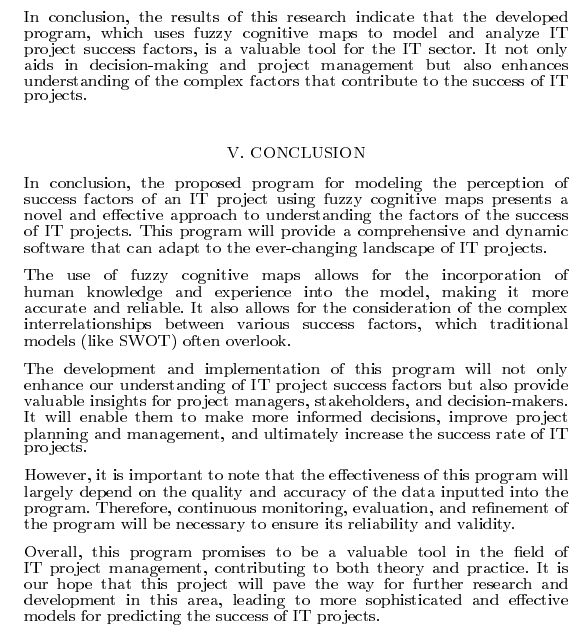
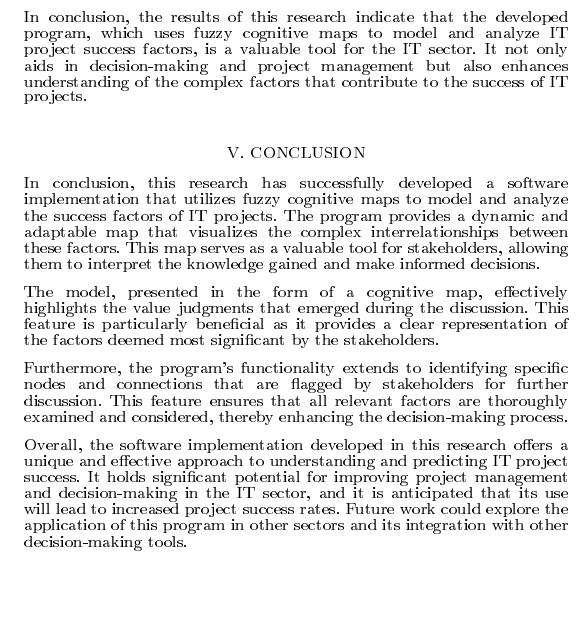
Before and after one commit to NikPeg/modeling_perception_success_factors, a LaTeX thesis (PP.tex): part of one column of page 3 of 3, cut so that both start at the same text, the shorter picture padded with empty space. The pictures show the PDF file out/PP.pdf that the author committed with the source.

Commit message:
New conclusion

```diff
--- a/PP.tex
+++ b/PP.tex
@@ -392,16 +392,13 @@
             \begin{center}
                 \chapter{V. CONCLUSION}
             \end{center}
-            In conclusion, the proposed program for modeling the perception of success factors of an IT project using fuzzy cognitive maps presents a novel and effective approach to understanding the factors of the success of IT projects. This program will provide a comprehensive and dynamic software that can adapt to the ever-changing landscape of IT projects.\\
+            In conclusion, this research has successfully developed a software implementation that utilizes fuzzy cognitive maps to model and analyze the success factors of IT projects. The program provides a dynamic and adaptable map that visualizes the complex interrelationships between these factors. This map serves as a valuable tool for stakeholders, allowing them to interpret the knowledge gained and make informed decisions.\\
             ~\\
-            The use of fuzzy cognitive maps allows for the incorporation of human knowledge and experience into the model, making it more accurate and reliable. It also allows for the consideration of the complex interrelationships between various success factors, which traditional models (like SWOT) often overlook.\\
+            The model, presented in the form of a cognitive map, effectively highlights the value judgments that emerged during the discussion. This feature is particularly beneficial as it provides a clear representation of the factors deemed most significant by the stakeholders.\\
             ~\\
-            The development and implementation of this program will not only enhance our understanding of IT project success factors but also provide valuable insights for project managers, stakeholders, and decision-makers. It will enable them to make more informed decisions, improve project planning and management, and ultimately increase the success rate of IT projects.\\
+            Furthermore, the program's functionality extends to identifying specific nodes and connections that are flagged by stakeholders for further discussion. This feature ensures that all relevant factors are thoroughly examined and considered, thereby enhancing the decision-making process.\\
             ~\\
-            However, it is important to note that the effectiveness of this program will largely depend on the quality and accuracy of the data inputted into the program. Therefore, continuous monitoring, evaluation, and refinement of the program will be necessary to ensure its reliability and validity.\\
-            ~\\
-            Overall, this program promises to be a valuable tool in the field of IT project management, contributing to both theory and practice. It is our hope that this project will pave the way for further research and development in this area, leading to more sophisticated and effective models for predicting the success of IT projects.\\
-
+            Overall, the software implementation developed in this research offers a unique and effective approach to understanding and predicting IT project success. It holds significant potential for improving project management and decision-making in the IT sector, and it is anticipated that its use will lead to increased project success rates. Future work could explore the application of this program in other sectors and its integration with other decision-making tools.\\
             ~\\
             ~\\
             ~\\
```
Also changed, not shown: out/PP.pdf, 2 other files.
